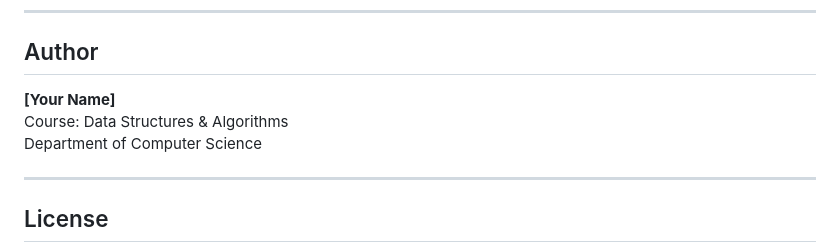
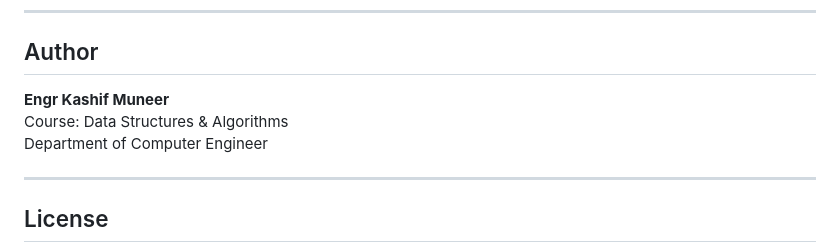
Before and after one commit to kashifmuneer1085/Spell-Checker-and-Corrector, a Markdown page: README.md, the part around the change. Drawn GitHub-style.

Commit message:
Update author name and department in README

```diff
--- a/README.md
+++ b/README.md
@@ -234,9 +234,9 @@ Ideas for further development:
 
 ## Author
 
-**[Your Name]**
+**Engr Kashif Muneer**
 Course: Data Structures & Algorithms
-Department of Computer Science
+Department of Computer Engineer
 
 ---
 
```
